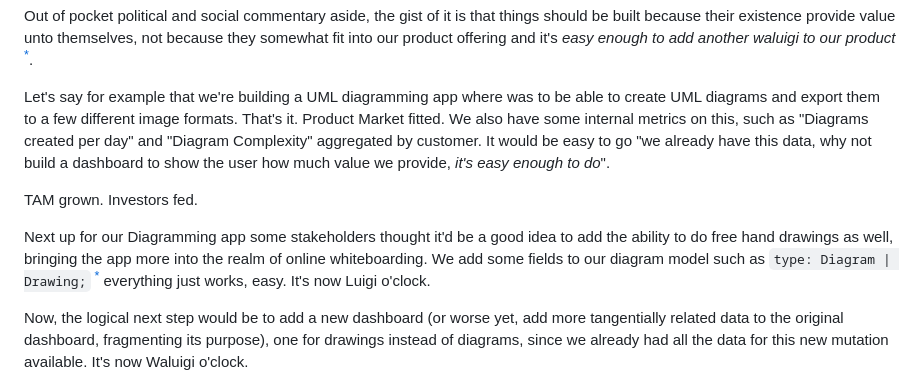
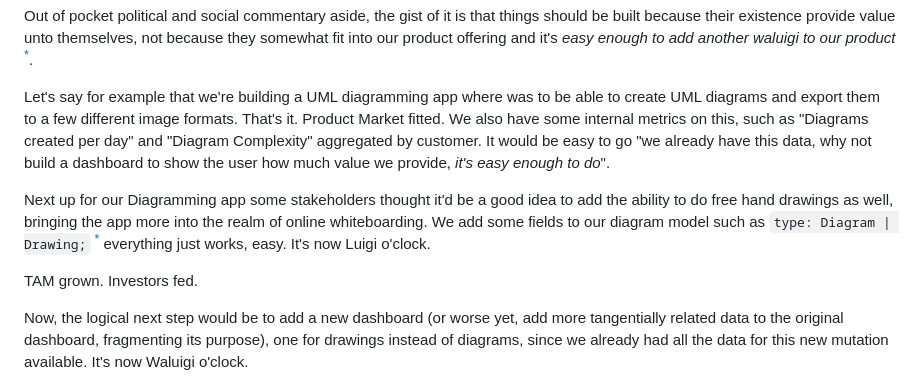
Before and after one commit to damoonrashidi/damoonrashidi-me, a Markdown page: posts/waluigi-represents-all-of-us.md, the part around the change. GitHub-like rendering.

Commit message:
shuffle a paragraph

```diff
--- a/posts/waluigi-represents-all-of-us.md
+++ b/posts/waluigi-represents-all-of-us.md
@@ -103,14 +103,14 @@ such as "Diagrams created per day" and "Diagram Complexity" aggregated by
 customer. It would be easy to go "we already have this data, why not build a
 dashboard to show the user how much value we provide, _it's easy enough to do_".
 
-TAM grown. Investors fed.
-
 Next up for our Diagramming app some stakeholders thought it'd be a good idea to
 add the ability to do free hand drawings as well, bringing the app more into the
 realm of online whiteboarding. We add some fields to our diagram model such as
 `type: Diagram | Drawing;`<sup>
 [*](#this-is-a-bad-idea-were-now-in-bad-abstraction-land)</sup> everything just
 works, easy. It's now Luigi o'clock.
+
+TAM grown. Investors fed.
 
 Now, the logical next step would be to add a new dashboard (or worse yet, add
 more tangentially related data to the original dashboard, fragmenting its
```
